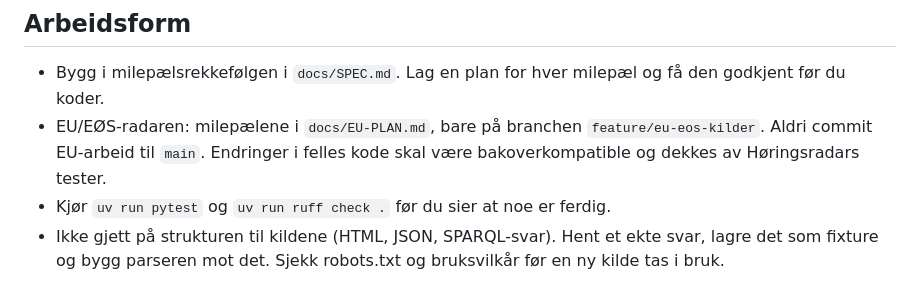
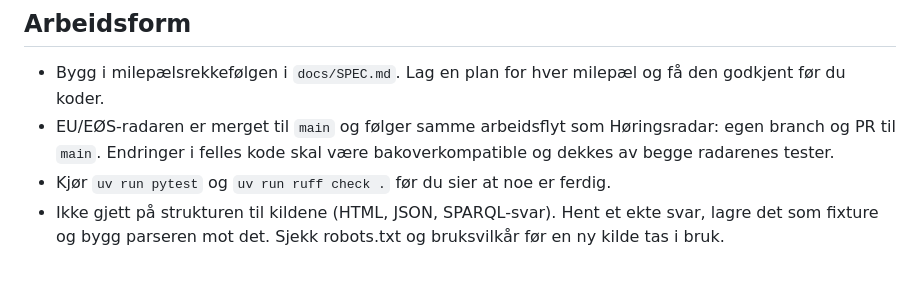
Before and after one commit to Unackn0wledged/horingsradar, a Markdown page: CLAUDE.md, the part around the change. GitHub-like rendering.

Commit message:
Update the EU/EEA workflow rule in CLAUDE.md after the merge
The EU/EEA radar is on main and feature/eu-eos-kilder is gone. EU work
now goes through a branch and a PR to main, like the pilot.

Co-Authored-By: Claude Opus 5.5 <noreply@anthropic.com>

```diff
--- a/CLAUDE.md
+++ b/CLAUDE.md
@@ -57,7 +57,7 @@ Python 3.12, uv (`pyproject.toml` + `uv.lock`), httpx, selectolax, PyMuPDF, Pyda
 ## Arbeidsform
 
 - Bygg i milepælsrekkefølgen i `docs/SPEC.md`. Lag en plan for hver milepæl og få den godkjent før du koder.
-- EU/EØS-radaren: milepælene i `docs/EU-PLAN.md`, bare på branchen `feature/eu-eos-kilder`. Aldri commit EU-arbeid til `main`. Endringer i felles kode skal være bakoverkompatible og dekkes av Høringsradars tester.
+- EU/EØS-radaren er merget til `main` og følger samme arbeidsflyt som Høringsradar: egen branch og PR til `main`. Endringer i felles kode skal være bakoverkompatible og dekkes av begge radarenes tester.
 - Kjør `uv run pytest` og `uv run ruff check .` før du sier at noe er ferdig.
 - Ikke gjett på strukturen til kildene (HTML, JSON, SPARQL-svar). Hent et ekte svar, lagre det som fixture og bygg parseren mot det. Sjekk robots.txt og bruksvilkår før en ny kilde tas i bruk.
 
```
